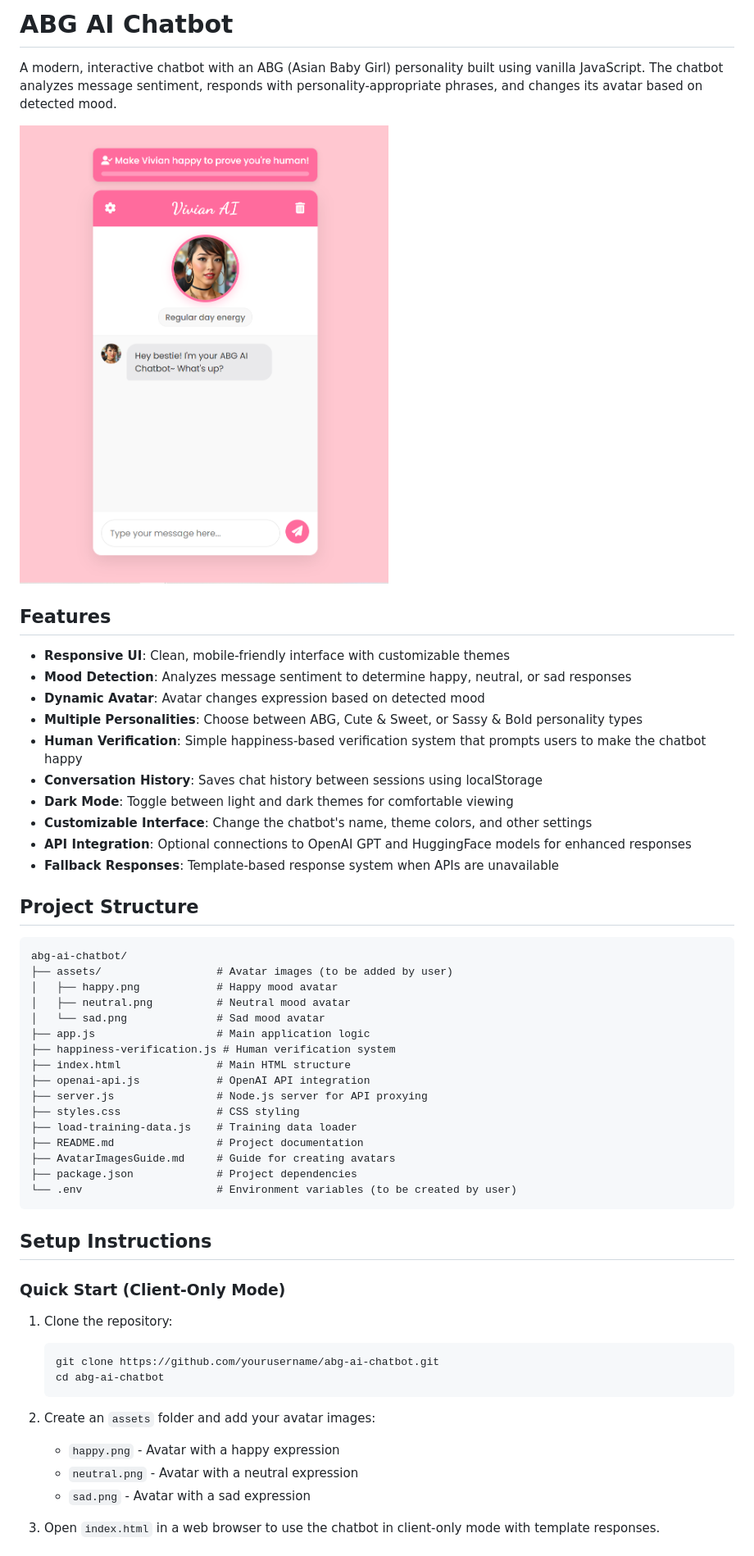
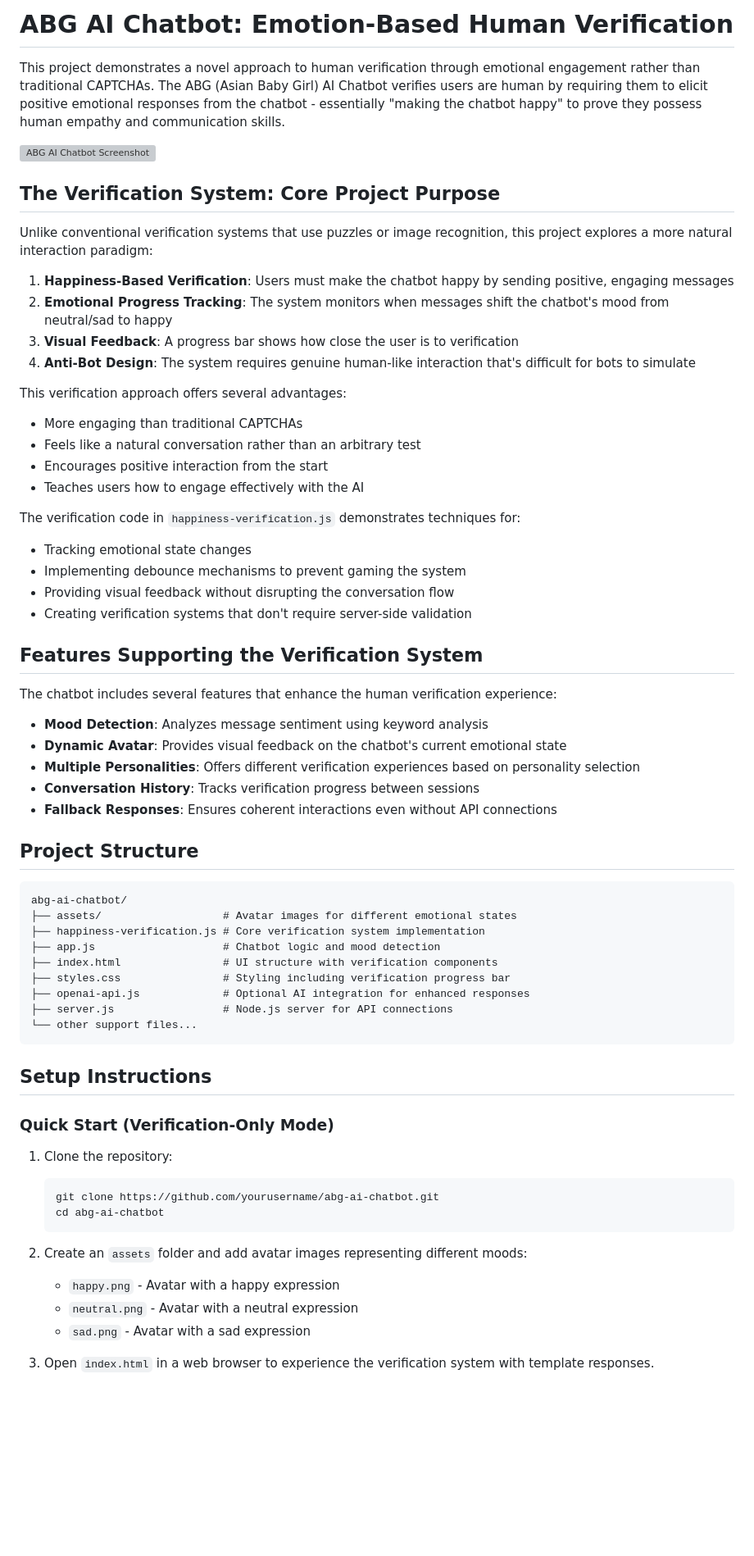
Before and after one commit to KevinXu-github/vivian-ai-chatbot, a Markdown page: README.md, the part around the change printed below. Shown: that part at 82% size. Drawn GitHub-style; blank space fills up the shorter version; grey boxes are pictures that could not be loaded.

````diff
--- a/README.md
+++ b/README.md
@@ -1,46 +1,57 @@
-# ABG AI Chatbot
+# ABG AI Chatbot: Emotion-Based Human Verification
 
-A modern, interactive chatbot with an ABG (Asian Baby Girl) personality built using vanilla JavaScript. The chatbot analyzes message sentiment, responds with personality-appropriate phrases, and changes its avatar based on detected mood.
+This project demonstrates a novel approach to human verification through emotional engagement rather than traditional CAPTCHAs. The ABG (Asian Baby Girl) AI Chatbot verifies users are human by requiring them to elicit positive emotional responses from the chatbot - essentially "making the chatbot happy" to prove they possess human empathy and communication skills.
 
-![ABG AI Chatbot Screenshot](./screenshots/chatbot-screenshot.png)
+![ABG AI Chatbot Screenshot](https://via.placeholder.com/800x400?text=ABG+AI+Chatbot)
 
-## Features
+## The Verification System: Core Project Purpose
 
-- **Responsive UI**: Clean, mobile-friendly interface with customizable themes
-- **Mood Detection**: Analyzes message sentiment to determine happy, neutral, or sad responses
-- **Dynamic Avatar**: Avatar changes expression based on detected mood
-- **Multiple Personalities**: Choose between ABG, Cute & Sweet, or Sassy & Bold personality types
-- **Human Verification**: Simple happiness-based verification system that prompts users to make the chatbot happy
-- **Conversation History**: Saves chat history between sessions using localStorage
-- **Dark Mode**: Toggle between light and dark themes for comfortable viewing
-- **Customizable Interface**: Change the chatbot's name, theme colors, and other settings
-- **API Integration**: Optional connections to OpenAI GPT and HuggingFace models for enhanced responses
-- **Fallback Responses**: Template-based response system when APIs are unavailable
+Unlike conventional verification systems that use puzzles or image recognition, this project explores a more natural interaction paradigm:
+
+1. **Happiness-Based Verification**: Users must make the chatbot happy by sending positive, engaging messages
+2. **Emotional Progress Tracking**: The system monitors when messages shift the chatbot's mood from neutral/sad to happy
+3. **Visual Feedback**: A progress bar shows how close the user is to verification
+4. **Anti-Bot Design**: The system requires genuine human-like interaction that's difficult for bots to simulate
+
+This verification approach offers several advantages:
+- More engaging than traditional CAPTCHAs
+- Feels like a natural conversation rather than an arbitrary test
+- Encourages positive interaction from the start
+- Teaches users how to engage effectively with the AI
+
+The verification code in `happiness-verification.js` demonstrates techniques for:
+- Tracking emotional state changes
+- Implementing debounce mechanisms to prevent gaming the system
+- Providing visual feedback without disrupting the conversation flow
+- Creating verification systems that don't require server-side validation
+
+## Features Supporting the Verification System
+
+The chatbot includes several features that enhance the human verification experience:
+
+- **Mood Detection**: Analyzes message sentiment using keyword analysis
+- **Dynamic Avatar**: Provides visual feedback on the chatbot's current emotional state
+- **Multiple Personalities**: Offers different verification experiences based on personality selection
+- **Conversation History**: Tracks verification progress between sessions
+- **Fallback Responses**: Ensures coherent interactions even without API connections
 
 ## Project Structure
 
 ```
 abg-ai-chatbot/
-├── assets/                  # Avatar images (to be added by user)
-│   ├── happy.png            # Happy mood avatar
-│   ├── neutral.png          # Neutral mood avatar
-│   └── sad.png              # Sad mood avatar
-├── app.js                   # Main application logic
-├── happiness-verification.js # Human verification system
-├── index.html               # Main HTML structure
-├── openai-api.js            # OpenAI API integration
-├── server.js                # Node.js server for API proxying
-├── styles.css               # CSS styling
-├── load-training-data.js    # Training data loader
-├── README.md                # Project documentation
-├── AvatarImagesGuide.md     # Guide for creating avatars
-├── package.json             # Project dependencies
-└── .env                     # Environment variables (to be created by user)
+├── assets/                   # Avatar images for different emotional states
+├── happiness-verification.js # Core verification system implementation
+├── app.js                    # Chatbot logic and mood detection
+├── index.html                # UI structure with verification components
+├── styles.css                # Styling including verification progress bar
+├── openai-api.js             # Optional AI integration for enhanced responses
+├── server.js                 # Node.js server for API connections
+└── other support files...
 ```
 
 ## Setup Instructions
 
-### Quick Start (Client-Only Mode)
+### Quick Start (Verification-Only Mode)
 
 1. Clone the repository:
    ```bash
@@ -48,10 +59,10 @@ abg-ai-chatbot/
    cd abg-ai-chatbot
    ```
 
-2. Create an `assets` folder and add your avatar images:
+2. Create an `assets` folder and add avatar images representing different moods:
    - `happy.png` - Avatar with a happy expression
    - `neutral.png` - Avatar with a neutral expression
    - `sad.png` - Avatar with a sad expression
 
-3. Open `index.html` in a web browser to use the chatbot in client-only mode with template responses.
+3. Open `index.html` in a web browser to experience the verification system with template responses.
 
````
Also changed, not shown: other parts of README.md (+57 -68 lines).
